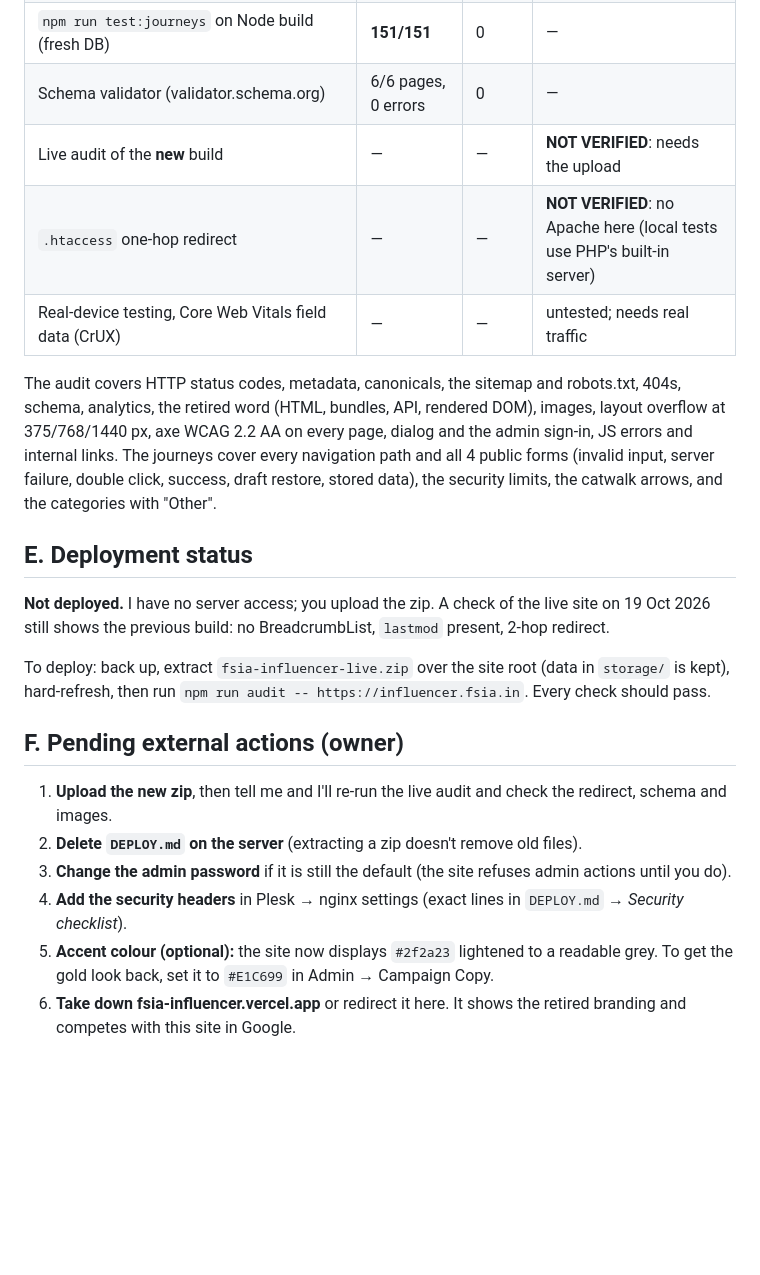
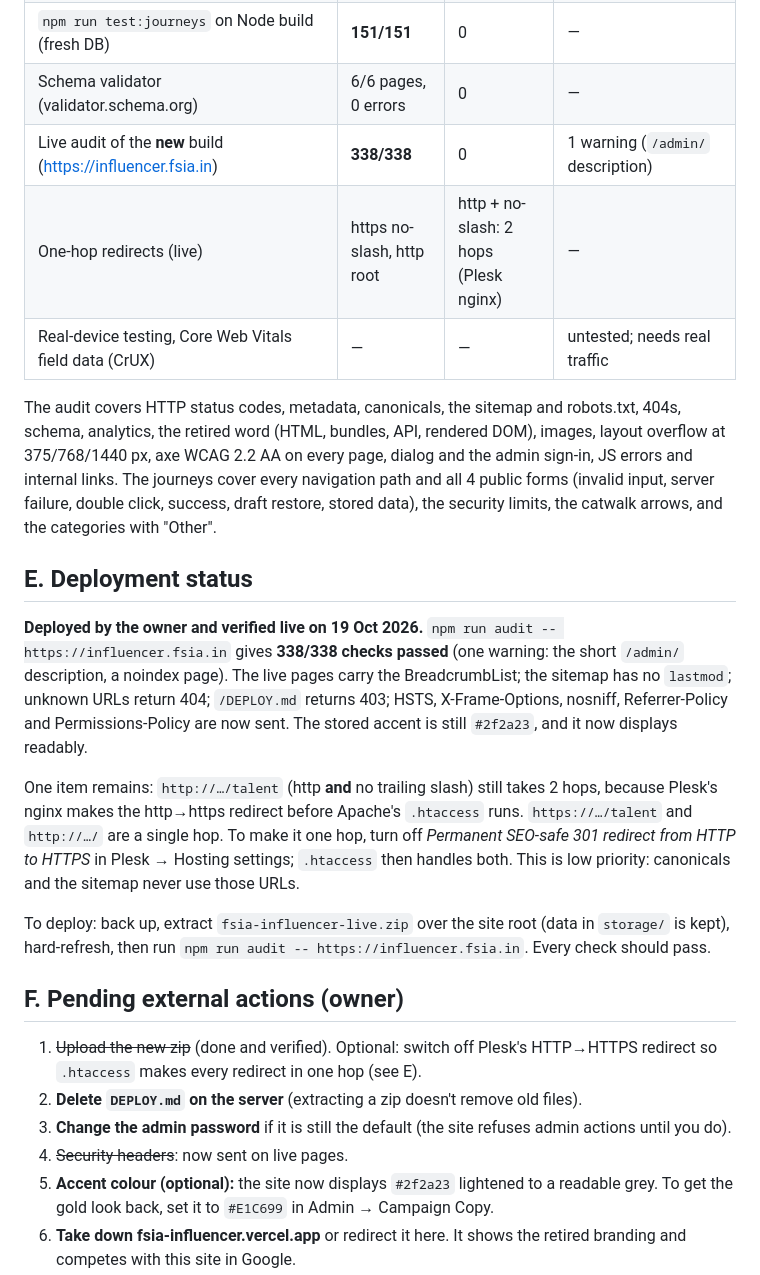
Before and after one commit to Hackerboy19/fsia-influencer, a Markdown page: docs/FINAL-REPORT.md, the part around one of its changes. GitHub-like rendering; blank space fills up the shorter version.

```diff
--- a/docs/FINAL-REPORT.md
+++ b/docs/FINAL-REPORT.md
@@ -58,24 +58,26 @@ This list covers this round. Earlier rounds are in `AUDIT-REPORT.md`: soft 404s,
 | `npm run test:journeys` on PHP build (fresh DB) | **151/151** | 0 | — |
 | `npm run test:journeys` on Node build (fresh DB) | **151/151** | 0 | — |
 | Schema validator (validator.schema.org) | 6/6 pages, 0 errors | 0 | — |
-| Live audit of the **new** build | — | — | **NOT VERIFIED**: needs the upload |
-| `.htaccess` one-hop redirect | — | — | **NOT VERIFIED**: no Apache here (local tests use PHP's built-in server) |
+| Live audit of the **new** build (https://influencer.fsia.in) | **338/338** | 0 | 1 warning (`/admin/` description) |
+| One-hop redirects (live) | https no-slash, http root | http + no-slash: 2 hops (Plesk nginx) | — |
 | Real-device testing, Core Web Vitals field data (CrUX) | — | — | untested; needs real traffic |
 
 The audit covers HTTP status codes, metadata, canonicals, the sitemap and robots.txt, 404s, schema, analytics, the retired word (HTML, bundles, API, rendered DOM), images, layout overflow at 375/768/1440 px, axe WCAG 2.2 AA on every page, dialog and the admin sign-in, JS errors and internal links. The journeys cover every navigation path and all 4 public forms (invalid input, server failure, double click, success, draft restore, stored data), the security limits, the catwalk arrows, and the categories with "Other".
 
 ## E. Deployment status
 
-**Not deployed.** I have no server access; you upload the zip. A check of the live site on 19 Oct 2026 still shows the previous build: no BreadcrumbList, `lastmod` present, 2-hop redirect.
+**Deployed by the owner and verified live on 19 Oct 2026.** `npm run audit -- https://influencer.fsia.in` gives **338/338 checks passed** (one warning: the short `/admin/` description, a noindex page). The live pages carry the BreadcrumbList; the sitemap has no `lastmod`; unknown URLs return 404; `/DEPLOY.md` returns 403; HSTS, X-Frame-Options, nosniff, Referrer-Policy and Permissions-Policy are now sent. The stored accent is still `#2f2a23`, and it now displays readably.
+
+One item remains: `http://…/talent` (http **and** no trailing slash) still takes 2 hops, because Plesk's nginx makes the http→https redirect before Apache's `.htaccess` runs. `https://…/talent` and `http://…/` are a single hop. To make it one hop, turn off *Permanent SEO-safe 301 redirect from HTTP to HTTPS* in Plesk → Hosting settings; `.htaccess` then handles both. This is low priority: canonicals and the sitemap never use those URLs.
 
 To deploy: back up, extract `fsia-influencer-live.zip` over the site root (data in `storage/` is kept), hard-refresh, then run `npm run audit -- https://influencer.fsia.in`. Every check should pass.
 
 ## F. Pending external actions (owner)
 
-1. **Upload the new zip**, then tell me and I'll re-run the live audit and check the redirect, schema and images.
+1. ~~Upload the new zip~~ (done and verified). Optional: switch off Plesk's HTTP→HTTPS redirect so `.htaccess` makes every redirect in one hop (see E).
 2. **Delete `DEPLOY.md` on the server** (extracting a zip doesn't remove old files).
 3. **Change the admin password** if it is still the default (the site refuses admin actions until you do).
-4. **Add the security headers** in Plesk → nginx settings (exact lines in `DEPLOY.md` → *Security checklist*).
+4. ~~Security headers~~: now sent on live pages.
 5. **Accent colour (optional):** the site now displays `#2f2a23` lightened to a readable grey. To get the gold look back, set it to `#E1C699` in Admin → Campaign Copy.
 6. **Take down fsia-influencer.vercel.app** or redirect it here. It shows the retired branding and competes with this site in Google.
 7. **Search Console:** verify the domain, submit `https://influencer.fsia.in/sitemap.xml`, request indexing for the main pages, and validate the old Soft 404 entries.
```
Also changed, not shown: other parts of docs/FINAL-REPORT.md (+8 -8 lines).
